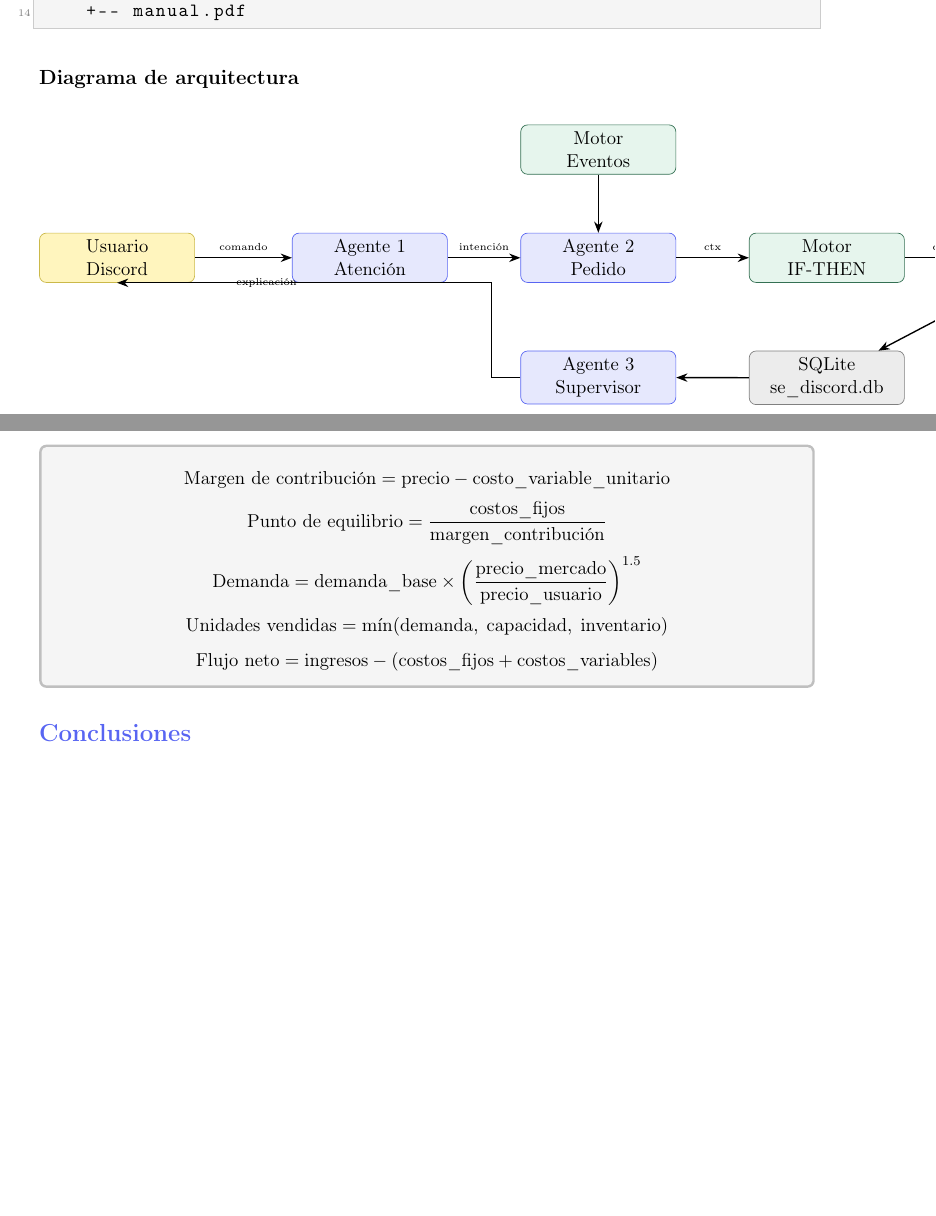
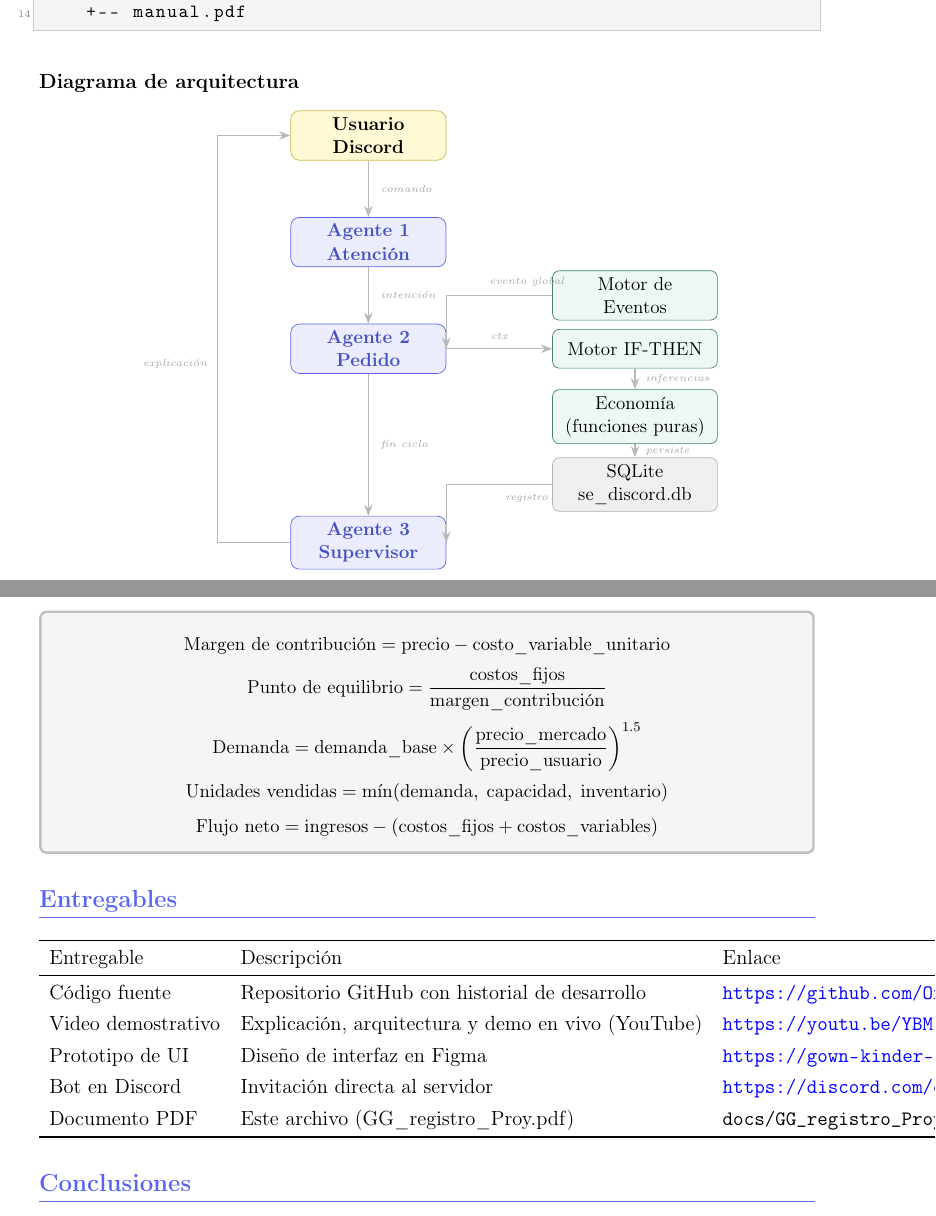
Before and after one commit to Ortiz-Ascencio-Alvaro-Martin/SE-Discord, a LaTeX document (docs/GG_registro_Proy.tex): two parts of pages 4 and 10 of 14 before the commit and two parts of pages 4 and 10 of 15 after it, joined at a grey line, cut so that both start at the same text, the shorter picture padded with empty space. Compiled offline with pdfLaTeX.

Commit message:
Entregables: agrega video YouTube, links completos y seccion de entregables
- Agrega link del video demostrativo (https://youtu.be/YBMIabivi1g)
  en README y portada del PDF
- Nueva seccion 10 Entregables en el PDF con tabla de todos los links
- Rediseno del diagrama de arquitectura en TikZ (flujo vertical limpio)
- Links actualizados: repositorio GitHub, Figma, bot Discord, video

Co-Authored-By: Claude Sonnet 4.6 <noreply@anthropic.com>

```diff
--- a/docs/GG_registro_Proy.tex
+++ b/docs/GG_registro_Proy.tex
@@ -198,33 +199,76 @@ SE-Discord/
 \subsection*{Diagrama de arquitectura}
 
 \begin{center}
-\begin{tikzpicture}[
-  node distance=1.4cm and 2cm,
-  box/.style={draw, rounded corners=4pt, minimum width=3.2cm,
-              minimum height=0.8cm, align=center, font=\small},
-  agent/.style={box, fill=accent!15, draw=accent},
-  core/.style={box, fill=verde!15, draw=verde!60!black},
-  db/.style={box, fill=gray!15, draw=gray},
-  user/.style={box, fill=amarillo!40, draw=amarillo!80!black},
-  arr/.style={-Stealth, thick},
+\begin{tikzpicture}[x=1cm, y=1cm,
+  agente/.style={
+    draw=accent, fill=accent!12, rounded corners=5pt,
+    minimum width=3.2cm, minimum height=0.9cm,
+    align=center, font=\small\bfseries, text=accent!80!black
+  },
+  modulo/.style={
+    draw=verde!70!black, fill=verde!10, rounded corners=4pt,
+    minimum width=3.4cm, minimum height=0.8cm,
+    align=center, font=\small
+  },
+  bd/.style={
+    draw=gray!60, fill=gray!12, rounded corners=4pt,
+    minimum width=3.4cm, minimum height=0.8cm,
+    align=center, font=\small
+  },
+  usuario/.style={
+    draw=amarillo!80!black, fill=amarillo!25, rounded corners=5pt,
+    minimum width=3.2cm, minimum height=0.9cm,
+    align=center, font=\small\bfseries
+  },
+  arr/.style={-Stealth, thick, color=gray!55},
+  lbl/.style={font=\tiny\itshape, color=gray!70},
 ]
-  \node[user] (u) {Usuario\\Discord};
-  \node[agent, right=2cm of u] (a1) {Agente 1\\Atención};
-  \node[agent, right=1.5cm of a1] (a2) {Agente 2\\Pedido};
-  \node[agent, below=1.4cm of a2] (a3) {Agente 3\\Supervisor};
-  \node[core, right=1.5cm of a2] (rules) {Motor\\IF-THEN};
-  \node[core, above=1.2cm of a2] (events) {Motor\\Eventos};
-  \node[core, right=1.5cm of rules] (econ) {Economía\\(funciones puras)};
-  \node[db, below=1.4cm of rules] (db) {SQLite\\se\_discord.db};
 
-  \draw[arr] (u) -- (a1) node[midway,above,font=\tiny]{comando};
-  \draw[arr] (a1) -- (a2) node[midway,above,font=\tiny]{intención};
-  \draw[arr] (events) -- (a2);
-  \draw[arr] (a2) -- (rules) node[midway,above,font=\tiny]{ctx};
-  \draw[arr] (rules) -- (econ) node[midway,above,font=\tiny]{ctx};
-  \draw[arr] (econ) -- (db) node[midway,right,font=\tiny]{persiste};
-  \draw[arr] (db) -- (a3);
-  \draw[arr] (a3.west) -- +(-0.6,0) |- (u.south) node[near end,left,font=\tiny]{explicación};
+  %% ---- Columna principal (flujo vertical, x=0) ----
+  \node[usuario] (u)  at (0,  0)    {Usuario \\ Discord};
+  \node[agente]  (a1) at (0, -2.2)  {Agente 1 \\ Atenci\'on};
+  \node[agente]  (a2) at (0, -4.4)  {Agente 2 \\ Pedido};
+  \node[agente]  (a3) at (0, -8.4)  {Agente 3 \\ Supervisor};
+
+  %% ---- M\'odulos de soporte (x=5.5) ----
+  \node[modulo] (ev)    at (5.5, -3.3)  {Motor de\\Eventos};
+  \node[modulo] (rules) at (5.5, -4.4)  {Motor IF-THEN};
+  \node[modulo] (econ)  at (5.5, -5.8)  {Econom\'ia\\(funciones puras)};
+  \node[bd]     (db)    at (5.5, -7.2)  {SQLite\\se\_discord.db};
+
+  %% ---- Flujo principal (vertical) ----
+  \draw[arr] (u)  -- (a1)
+    node[lbl, right=3pt, midway]{comando};
+  \draw[arr] (a1) -- (a2)
+    node[lbl, right=3pt, midway]{intenci\'on};
+  \draw[arr] (a2) -- (a3)
+    node[lbl, right=3pt, midway]{fin ciclo};
+
+  %% ---- Retorno al usuario (lado izquierdo) ----
+  \draw[arr] (a3.west) -- ++(-1.5, 0) |- (u.west)
+    node[lbl, pos=0.22, left=2pt]{explicaci\'on};
+
+  %% ---- Conexiones de soporte ----
+  % Eventos -> Agente 2 (L invertida: horizontal luego vertical)
+  \draw[arr] (ev.west) -| (a2.east)
+    node[lbl, pos=0.12, above=1pt]{evento global};
+
+  % Agente 2 -> Motor IF-THEN (horizontal directo)
+  \draw[arr] (a2.east) -- (rules.west)
+    node[lbl, above=1pt, midway]{ctx};
+
+  % Motor IF-THEN -> Economia
+  \draw[arr] (rules.south) -- (econ.north)
+    node[lbl, right=2pt, midway]{inferencias};
+
+  % Economia -> SQLite
+  \draw[arr] (econ.south) -- (db.north)
+    node[lbl, right=2pt, midway]{persiste};
+
+  % SQLite -> Agente 3 (L: horizontal luego vertical)
+  \draw[arr] (db.west) -| (a3.east)
+    node[lbl, pos=0.12, below=1pt]{registro};
+
 \end{tikzpicture}
 \end{center}
 
@@ -594,7 +638,31 @@ se crea automáticamente en la raíz del proyecto.
 \end{tcolorbox}
 
 % ============================================================
-%  10. CONCLUSIONES
+%  10. ENTREGABLES
+% ============================================================
+\section{Entregables}
+
+\begin{center}
+\begin{tabular}{lll}
+  \toprule
+  Entregable & Descripci\'on & Enlace \\
+  \midrule
+  C\'odigo fuente & Repositorio GitHub con historial de desarrollo
+    & \url{https://github.com/Ortiz-Ascencio-Alvaro-Martin/SE-Discord} \\[4pt]
+  Video demostrativo & Explicaci\'on, arquitectura y demo en vivo (YouTube)
+    & \url{https://youtu.be/YBMIabivi1g} \\[4pt]
+  Prototipo de UI & Dise\~no de interfaz en Figma
+    & \url{https://gown-kinder-24829009.figma.site/} \\[4pt]
+  Bot en Discord & Invitaci\'on directa al servidor
+    & \url{https://discord.com/oauth2/authorize?client_id=1511180179395838083} \\[4pt]
+  Documento PDF & Este archivo (GG\_registro\_Proy.pdf)
+    & \texttt{docs/GG\_registro\_Proy.pdf} \\
+  \bottomrule
+\end{tabular}
+\end{center}
+
+% ============================================================
+%  11. CONCLUSIONES
 % ============================================================
 \section{Conclusiones}
 
```
Also changed, not shown: README.md, docs/GG_registro_Proy.pdf (added), docs/GG_registro_Proy.tex (1 more changed lines), 4 other files.
